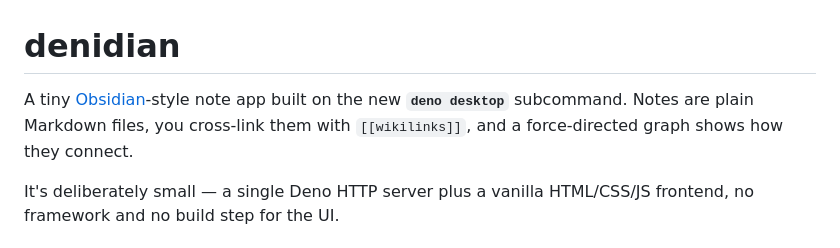
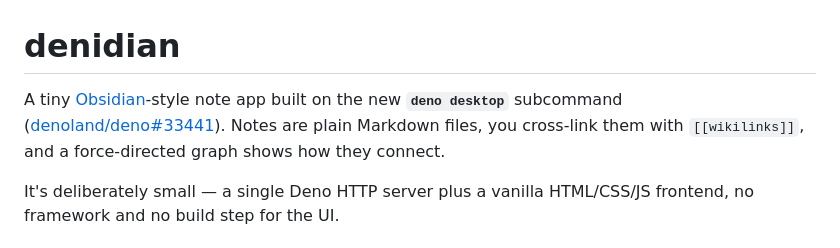
Before and after one commit to Verbenaceaefamilylamnidae461/denidian, a Markdown page: README.md, the part around the change. Drawn GitHub-style.

Commit message:
README: link to the deno desktop feature PR

```diff
--- a/README.md
+++ b/README.md
@@ -1,8 +1,9 @@
 # denidian
 
 A tiny [Obsidian](https://obsidian.md)-style note app built on the new
-**`deno desktop`** subcommand. Notes are plain Markdown files, you cross-link
-them with `[[wikilinks]]`, and a force-directed graph shows how they connect.
+**`deno desktop`** subcommand ([denoland/deno#33441](https://github.com/denoland/deno/pull/33441)).
+Notes are plain Markdown files, you cross-link them with `[[wikilinks]]`, and a
+force-directed graph shows how they connect.
 
 It's deliberately small — a single Deno HTTP server plus a vanilla
 HTML/CSS/JS frontend, no framework and no build step for the UI.
```
